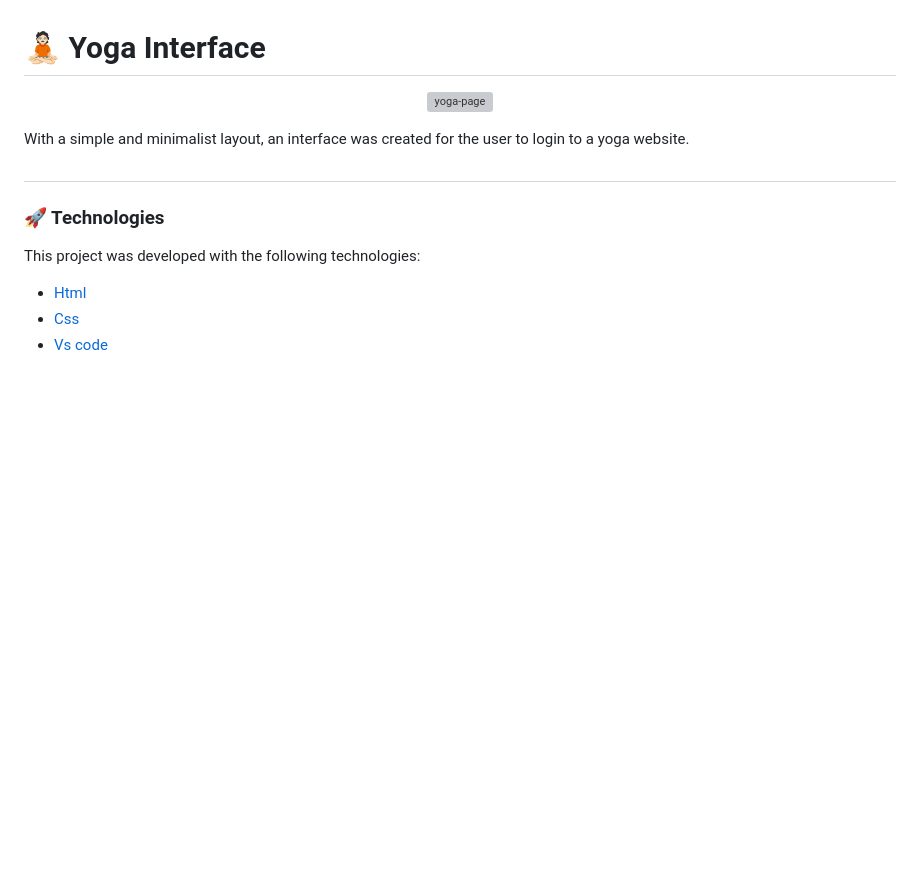
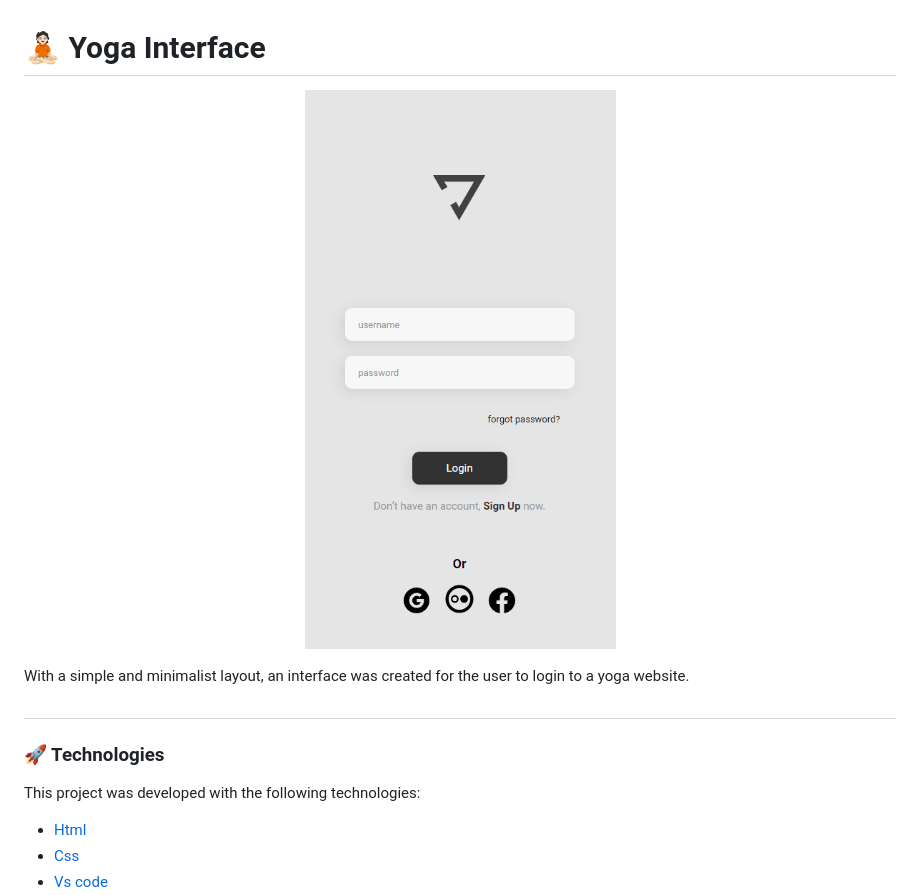
Before and after one commit to GabrielPrt/yoga-interface, a Markdown page: README.md, the part around the change. GitHub-like rendering; pictures changed too: assets/yoga-pages.png (added); blank space fills up the shorter version; grey boxes are pictures that could not be loaded.

Commit message:
Update yoga-page img

```diff
--- a/README.md
+++ b/README.md
@@ -1,7 +1,7 @@
 <h1>🧘🏻 Yoga Interface</h1>
 
 <p align="center">
-<img src="./assets/yoga-page.png"  alt="yoga-page">
+<img src="./assets/yoga-pages.png"  alt="yoga-page">
 </p>
 
 With a simple and minimalist layout, an interface was created for the user to login to a yoga website.
```
Also changed, not shown: assets/yoga-page.PNG (deleted).
